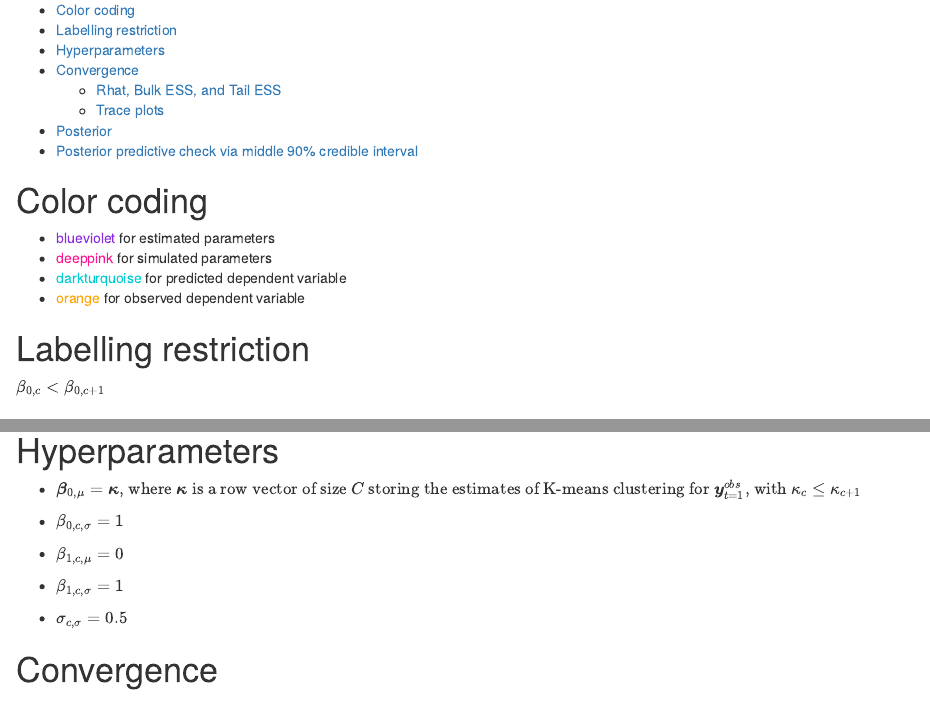
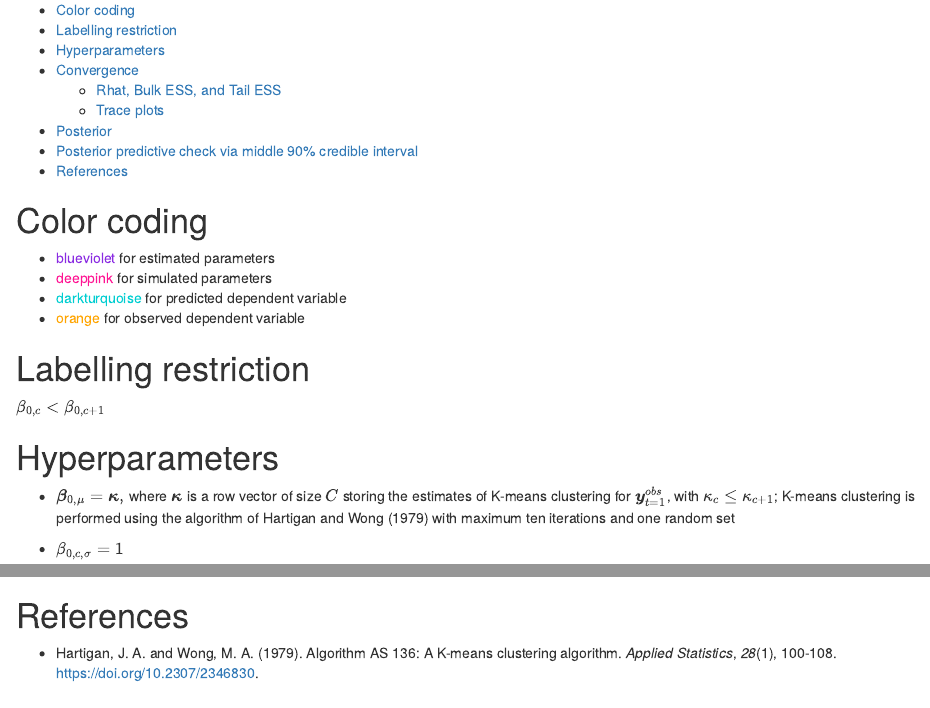
Before and after one commit to TimLindner/BayesianGrowthMixtureModels, an R Markdown document (SimulationStudyResults/Model1MultipleClasses_Evaluation.Rmd): the page in a window 1100 px wide, from 70 px down, and a second part further down, joined at a grey line. Rendered offline with R 4.5, knitr and Pandoc, with nearby package versions; some code elsewhere in the file could not run offline.

Commit message:
Update Model1MultipleClasses_Evaluation.Rmd

````diff
--- a/SimulationStudyResults/Model1MultipleClasses_Evaluation.Rmd
+++ b/SimulationStudyResults/Model1MultipleClasses_Evaluation.Rmd
@@ -41,7 +41,7 @@ $\beta_{0,c} < \beta_{0,c+1}$
 
 
 # Hyperparameters
-* $\boldsymbol{\beta}_{0,\mu} = \boldsymbol{\kappa} \text{, where } \boldsymbol{\kappa} \text{ is a row vector of size } C \text{ storing the estimates of K-means clustering for } \boldsymbol{y}^{obs}_{t=1} \text{, with } \kappa_c \leq \kappa_{c+1}$
+* $\boldsymbol{\beta}_{0,\mu} = \boldsymbol{\kappa}\text{,}$ where $\boldsymbol{\kappa}$ is a row vector of size $C$ storing the estimates of K-means clustering for $\boldsymbol{y}^{obs}_{t=1}$, with $\kappa_c \leq \kappa_{c+1}$; K-means clustering is performed using the algorithm of Hartigan and Wong (1979) with maximum ten iterations and one random set
 
 * $\beta_{0,c,\sigma} = 1$
 
@@ -441,3 +441,7 @@ for (n in 1:N) {
 
 par(mfrow = c(1,1))
 ```
+
+
+# References
+* Hartigan, J. A. and Wong, M. A. (1979). Algorithm AS 136: A K-means clustering algorithm. *Applied Statistics*, *28*(1), 100-108. https://doi.org/10.2307/2346830.
````
